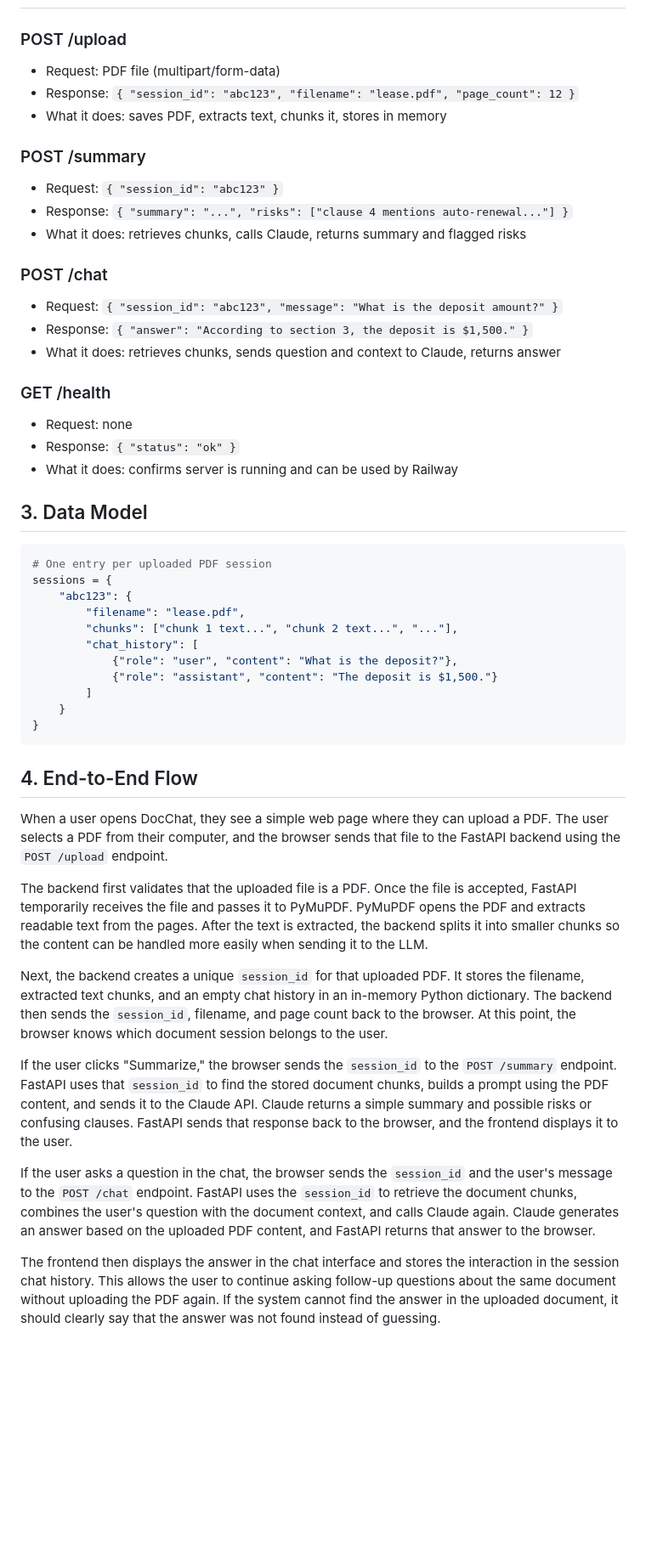
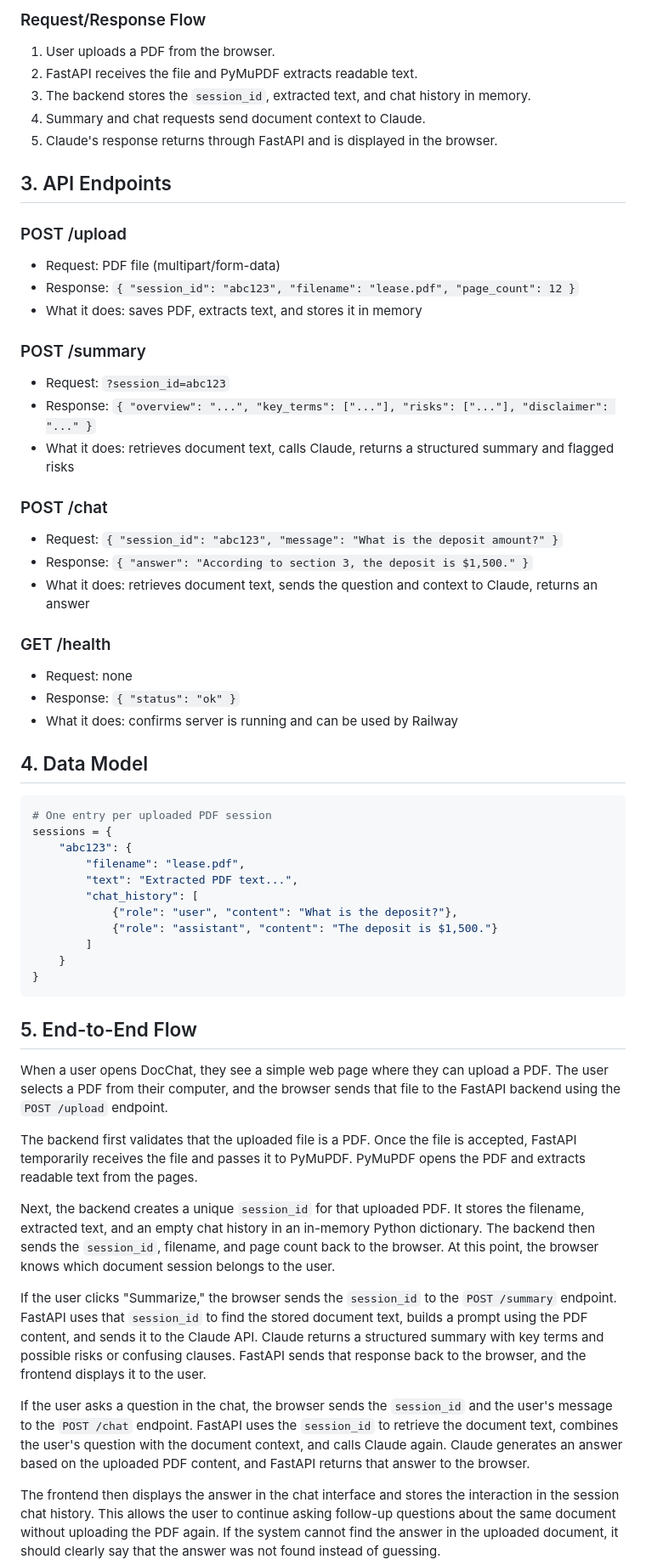
Before and after one commit to jayanthuppara1/docchat, a Markdown page: docs/design.md, the part around one of its changes. Shown at 85% size. GitHub-like rendering; blank space fills up the shorter version.

````diff
--- a/docs/design.md
+++ b/docs/design.md
@@ -16,21 +37,30 @@
+### Request/Response Flow
+
+1. User uploads a PDF from the browser.
+2. FastAPI receives the file and PyMuPDF extracts readable text.
+3. The backend stores the `session_id`, extracted text, and chat history in memory.
+4. Summary and chat requests send document context to Claude.
+5. Claude's response returns through FastAPI and is displayed in the browser.
+
+## 3. API Endpoints
 
 ### POST /upload
 
 - Request: PDF file (multipart/form-data)
 - Response: `{ "session_id": "abc123", "filename": "lease.pdf", "page_count": 12 }`
-- What it does: saves PDF, extracts text, chunks it, stores in memory
+- What it does: saves PDF, extracts text, and stores it in memory
 
 ### POST /summary
 
-- Request: `{ "session_id": "abc123" }`
-- Response: `{ "summary": "...", "risks": ["clause 4 mentions auto-renewal..."] }`
-- What it does: retrieves chunks, calls Claude, returns summary and flagged risks
+- Request: `?session_id=abc123`
+- Response: `{ "overview": "...", "key_terms": ["..."], "risks": ["..."], "disclaimer": "..." }`
+- What it does: retrieves document text, calls Claude, returns a structured summary and flagged risks
 
 ### POST /chat
 
 - Request: `{ "session_id": "abc123", "message": "What is the deposit amount?" }`
 - Response: `{ "answer": "According to section 3, the deposit is $1,500." }`
-- What it does: retrieves chunks, sends question and context to Claude, returns answer
+- What it does: retrieves document text, sends the question and context to Claude, returns an answer
 
 ### GET /health
 
@@ -38,14 +68,14 @@
 - Response: `{ "status": "ok" }`
 - What it does: confirms server is running and can be used by Railway
 
-## 3. Data Model
+## 4. Data Model
 
 ```python
 # One entry per uploaded PDF session
 sessions = {
     "abc123": {
         "filename": "lease.pdf",
-        "chunks": ["chunk 1 text...", "chunk 2 text...", "..."],
+        "text": "Extracted PDF text...",
         "chat_history": [
             {"role": "user", "content": "What is the deposit?"},
             {"role": "assistant", "content": "The deposit is $1,500."}
@@ -54,16 +84,16 @@ sessions = {
 }
 ```
 
-## 4. End-to-End Flow
+## 5. End-to-End Flow
 
 When a user opens DocChat, they see a simple web page where they can upload a PDF. The user selects a PDF from their computer, and the browser sends that file to the FastAPI backend using the `POST /upload` endpoint.
 
-The backend first validates that the uploaded file is a PDF. Once the file is accepted, FastAPI temporarily receives the file and passes it to PyMuPDF. PyMuPDF opens the PDF and extracts readable text from the pages. After the text is extracted, the backend splits it into smaller chunks so the content can be handled more easily when sending it to the LLM.
+The backend first validates that the uploaded file is a PDF. Once the file is accepted, FastAPI temporarily receives the file and passes it to PyMuPDF. PyMuPDF opens the PDF and extracts readable text from the pages.
 
-Next, the backend creates a unique `session_id` for that uploaded PDF. It stores the filename, extracted text chunks, and an empty chat history in an in-memory Python dictionary. The backend then sends the `session_id`, filename, and page count back to the browser. At this point, the browser knows which document session belongs to the user.
+Next, the backend creates a unique `session_id` for that uploaded PDF. It stores the filename, extracted text, and an empty chat history in an in-memory Python dictionary. The backend then sends the `session_id`, filename, and page count back to the browser. At this point, the browser knows which document session belongs to the user.
 
-If the user clicks "Summarize," the browser sends the `session_id` to the `POST /summary` endpoint. FastAPI uses that `session_id` to find the stored document chunks, builds a prompt using the PDF content, and sends it to the Claude API. Claude returns a simple summary and possible risks or confusing clauses. FastAPI sends that response back to the browser, and the frontend displays it to the user.
+If the user clicks "Summarize," the browser sends the `session_id` to the `POST /summary` endpoint. FastAPI uses that `session_id` to find the stored document text, builds a prompt using the PDF content, and sends it to the Claude API. Claude returns a structured summary with key terms and possible risks or confusing clauses. FastAPI sends that response back to the browser, and the frontend displays it to the user.
 
-If the user asks a question in the chat, the browser sends the `session_id` and the user's message to the `POST /chat` endpoint. FastAPI uses the `session_id` to retrieve the document chunks, combines the user's question with the document context, and calls Claude again. Claude generates an answer based on the uploaded PDF content, and FastAPI returns that answer to the browser.
+If the user asks a question in the chat, the browser sends the `session_id` and the user's message to the `POST /chat` endpoint. FastAPI uses the `session_id` to retrieve the document text, combines the user's question with the document context, and calls Claude again. Claude generates an answer based on the uploaded PDF content, and FastAPI returns that answer to the browser.
 
 The frontend then displays the answer in the chat interface and stores the interaction in the session chat history. This allows the user to continue asking follow-up questions about the same document without uploading the PDF again. If the system cannot find the answer in the uploaded document, it should clearly say that the answer was not found instead of guessing.
````
Also changed, not shown: other parts of docs/design.md (+22 -1 lines), README.md (+8 -0 lines).
